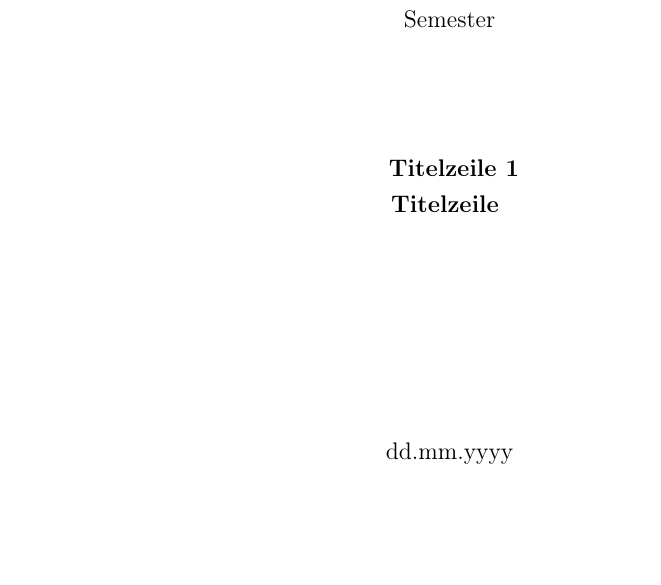
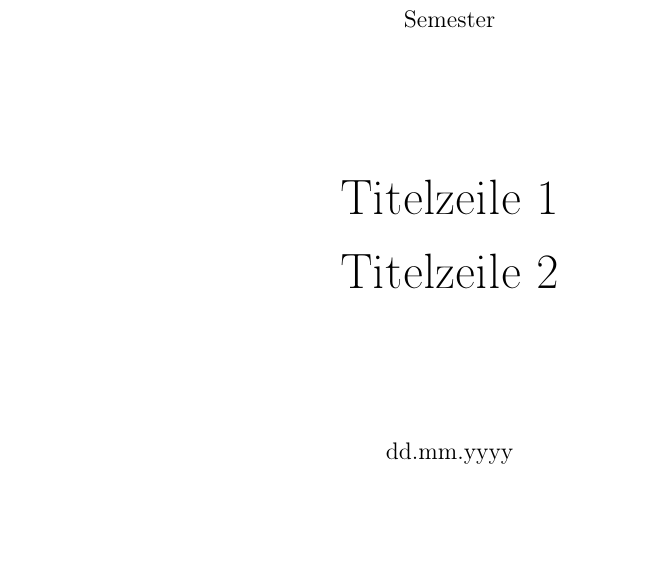
Before and after one commit to nicolasspring/ds-uzh-aedl-LaTeX, a LaTeX thesis (thesis.tex, which reads chapters/00_titelseite.tex): part of page 1 of 15, cut so that both start at the same text, the shorter picture padded with empty space. Compiled offline with pdfLaTeX.

Commit message:
fix titles

```diff
--- a/chapters/00_titelseite.tex
+++ b/chapters/00_titelseite.tex
@@ -28,10 +28,10 @@ Semester \\
 
 \vspace{2cm}
 
-{\textbf{
+{\Huge %
 Titelzeile 1 \\
-Titelzeile
-}}
+Titelzeile 2 \\
+}
 
 
 \vfill dd.mm.yyyy
```
